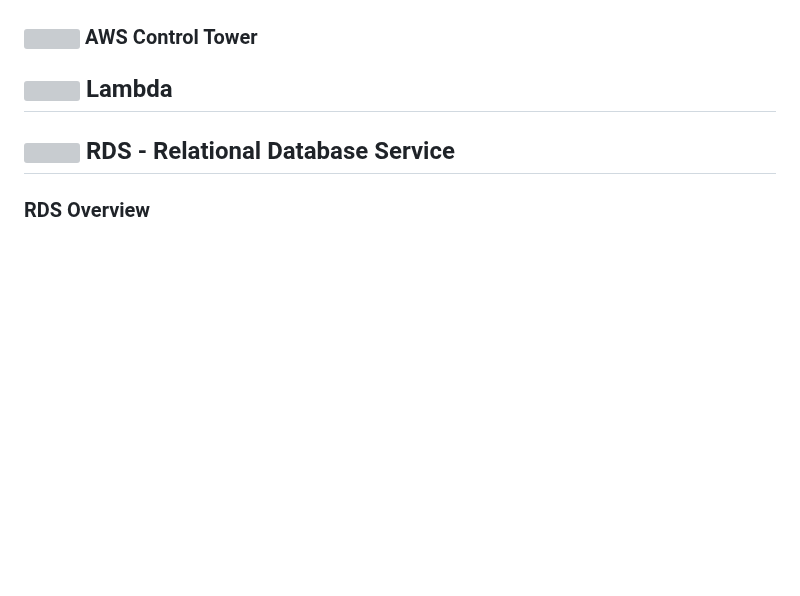
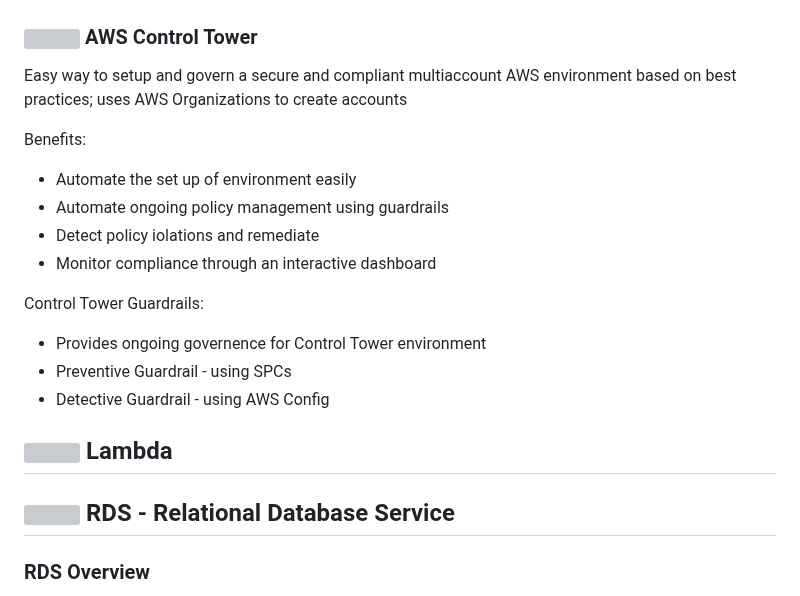
Before and after one commit to andymac-ai/aws-saa-c03, a Markdown page: README.md, the part around one of its changes. Rendered like a GitHub page; blank space fills up the shorter version; grey boxes are pictures that could not be loaded.

```diff
--- a/README.md
+++ b/README.md
@@ -605,4 +656,21 @@ identity center operations
 ### <img src="https://github.com/cgrundman/aws-saa-c03/blob/main/icons/Control-Tower.png" width="50"/> AWS Control Tower
+
+Easy way to setup and govern a secure and compliant multiaccount AWS environment based on best practices; uses AWS Organizations to create accounts
+
+Benefits:
+<ul>
+  <li>Automate the set up of environment easily</li>
+  <li>Automate ongoing policy management using guardrails</li>
+  <li>Detect policy iolations and remediate</li>
+  <li>Monitor compliance through an interactive dashboard</li>
+</ul>
+
+Control Tower Guardrails:
+<ul>
+  <li>Provides ongoing governence for Control Tower environment</li>
+  <li>Preventive Guardrail - using SPCs</li>
+  <li>Detective Guardrail - using AWS Config</li>
+</ul>
 
 ## <img src="https://github.com/cgrundman/aws-saa-c03/blob/main/icons/Lambda.png" width="50"/> Lambda
 
```
Also changed, not shown: other parts of README.md (+53 -2 lines).
